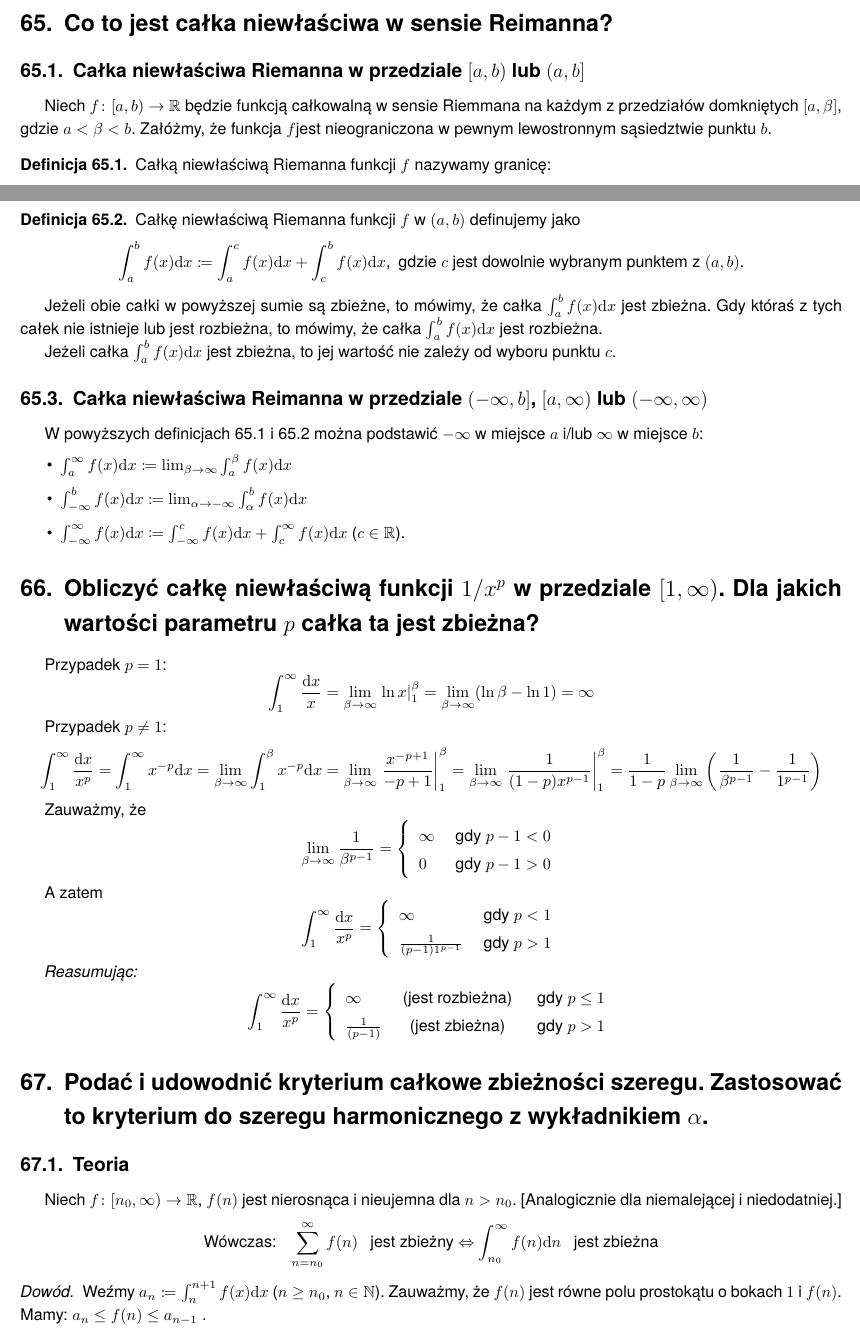
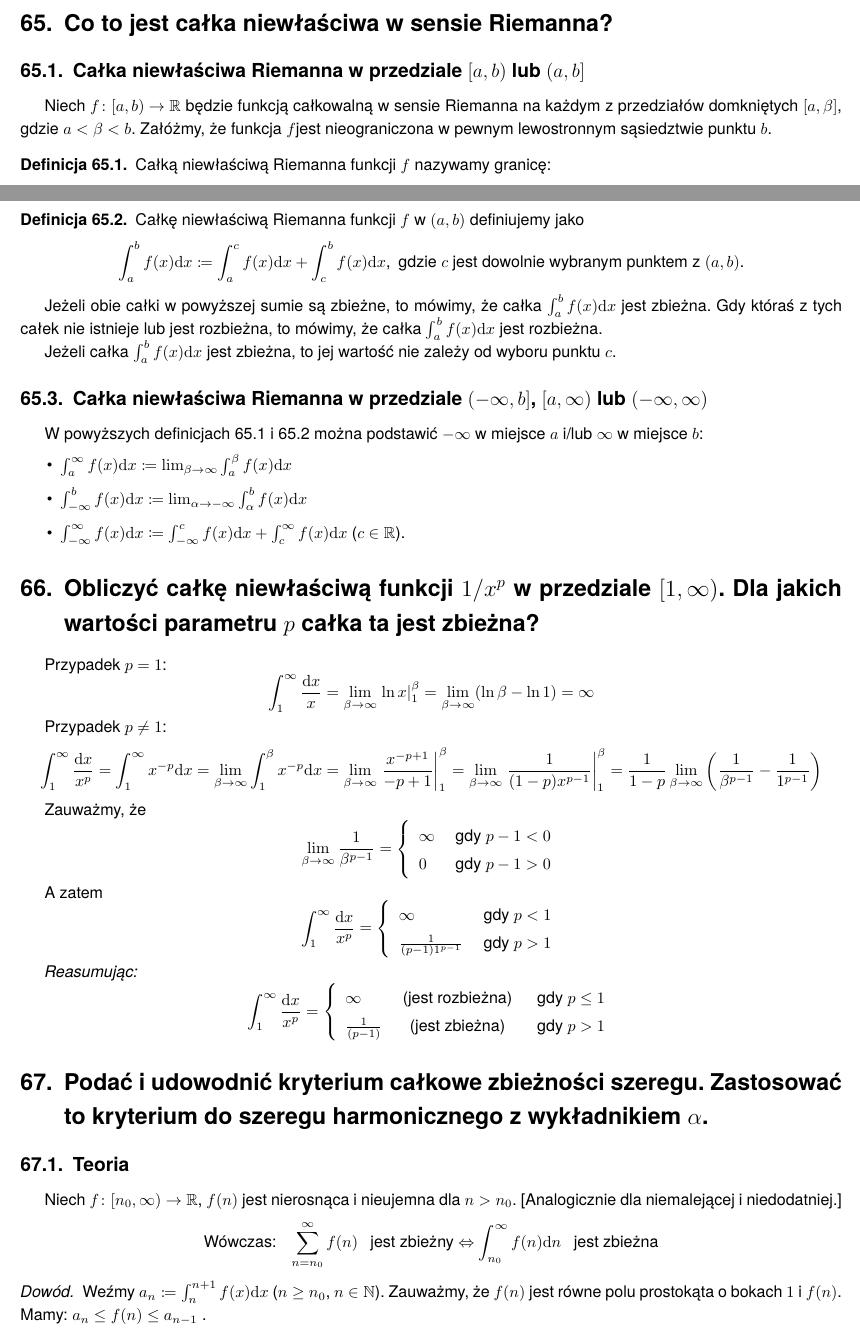
Before and after one commit to j000/analiza, a LaTeX document (analiza.tex): two parts of pages 2 and 3 of 5, joined at a grey line, cut so that both start at the same text. Compiled offline with pdfLaTeX.

Commit message:
Popraw literówki

```diff
--- a/analiza.tex
+++ b/analiza.tex
@@ -186,10 +186,10 @@ jest jej dowolną funkcją pierwotną, to zachodzi równość:
 	gdzie ostatnia równość wynika z \eqref{eq.1}. Połączenie \eqref{eq.2} z \eqref{eq.3} implikuje żądany wzór i kończy dowód twierdzenia.
 \end{proof}
 
-\section{Co to jest całka niewłaściwa w sensie Reimanna?}
+\section{Co to jest całka niewłaściwa w sensie Riemanna?}
 
 \subsection{Całka niewłaściwa Riemanna w przedziale $[a,b)$ lub $(a,b]$}
-Niech ${f \colon [a,b) \to \mathbb{R}}$ będzie funkcją całkowalną w sensie Riemmana
+Niech ${f \colon [a,b) \to \mathbb{R}}$ będzie funkcją całkowalną w sensie Riemanna
 	na każdym z przedziałów domkniętych ${[a,\beta]}$,
 	gdzie $a < \beta < b$.
 	Załóżmy, że funkcja $f$jest nieograniczona w pewnym lewostronnym sąsiedztwie punktu $b$.
@@ -224,7 +224,7 @@ Załóżmy, że funkcja $f$ jest nieograniczona w pewnym prawostronnym sąsiedzt
 w pewnym lewostronnym sąsiedztwie punktu $b$.
 \begin{definition}
 	\label{def.2}
-	Całkę niewłaściwą Riemanna funkcji $f$ w $(a,b)$ definujemy jako
+	Całkę niewłaściwą Riemanna funkcji $f$ w $(a,b)$ definiujemy jako
 	\begin{equation*}
 		\int_a^b f(x) \mathrm{d}x
 		\coloneqq
@@ -239,7 +239,7 @@ Gdy któraś z tych całek nie istnieje lub jest rozbieżna, to mówimy,
 
 Jeżeli całka $\int_a^b f(x) \mathrm{d}x$ jest zbieżna, to jej wartość nie zależy od wyboru punktu $c$.
 
-\subsection{Całka niewłaściwa Reimanna w przedziale
+\subsection{Całka niewłaściwa Riemanna w przedziale
 \texorpdfstring{$(-\infty,b]$}{(-inf,b]},
 \texorpdfstring{$[a,\infty)$}{[a,+inf)} lub
 	\texorpdfstring{$(-\infty,\infty)$}{(-inf,+inf)}
@@ -333,7 +333,7 @@ W powyższych definicjach \ref{def.1} i \ref{def.2} można podstawić $-\infty$
 						\end{equation*}
 						\begin{proof}%{\textit{(z wykładu)}}
 							Weźmy $a_n \coloneqq \int_n^{n+1} f(x) \mathrm{d}x$ ($n \geq n_0$, $n \in \mathbb{N}$).
-							Zauważmy, że $f(n)$ jest równe polu prostokątu o bokach $1$~i~$f(n)$.
+							Zauważmy, że $f(n)$ jest równe polu prostokąta o bokach $1$~i~$f(n)$.
 							Mamy:
 							$a_n \leq f(n) \leq a_{n-1}$
 		% ${\int_n^{n+1} f(x) \mathrm{d}x \leq f(n) \leq \int_{n-1}^n f(x) \mathrm{d}x}$
```
Also changed, not shown: analiza.tex (6 more changed lines).
